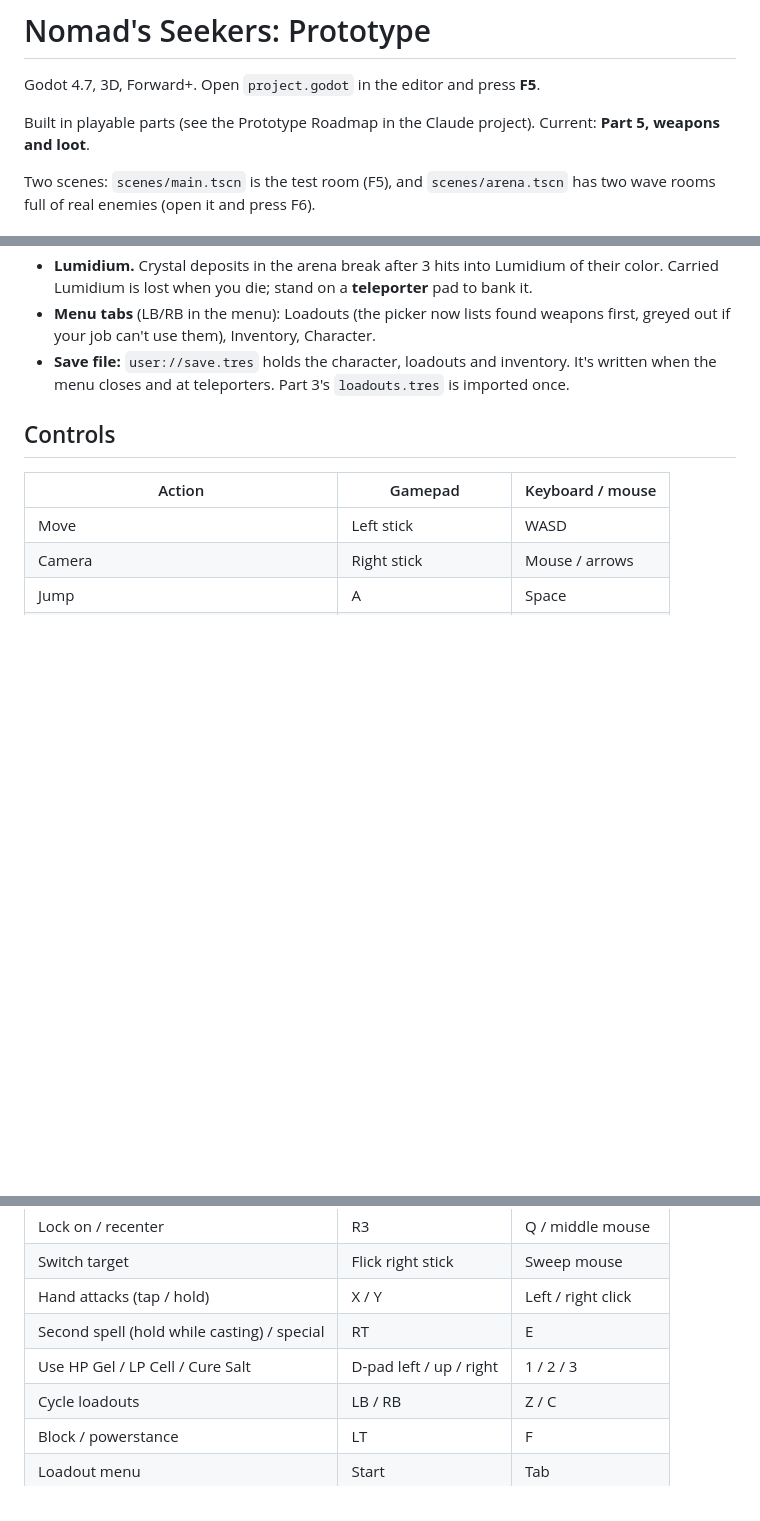
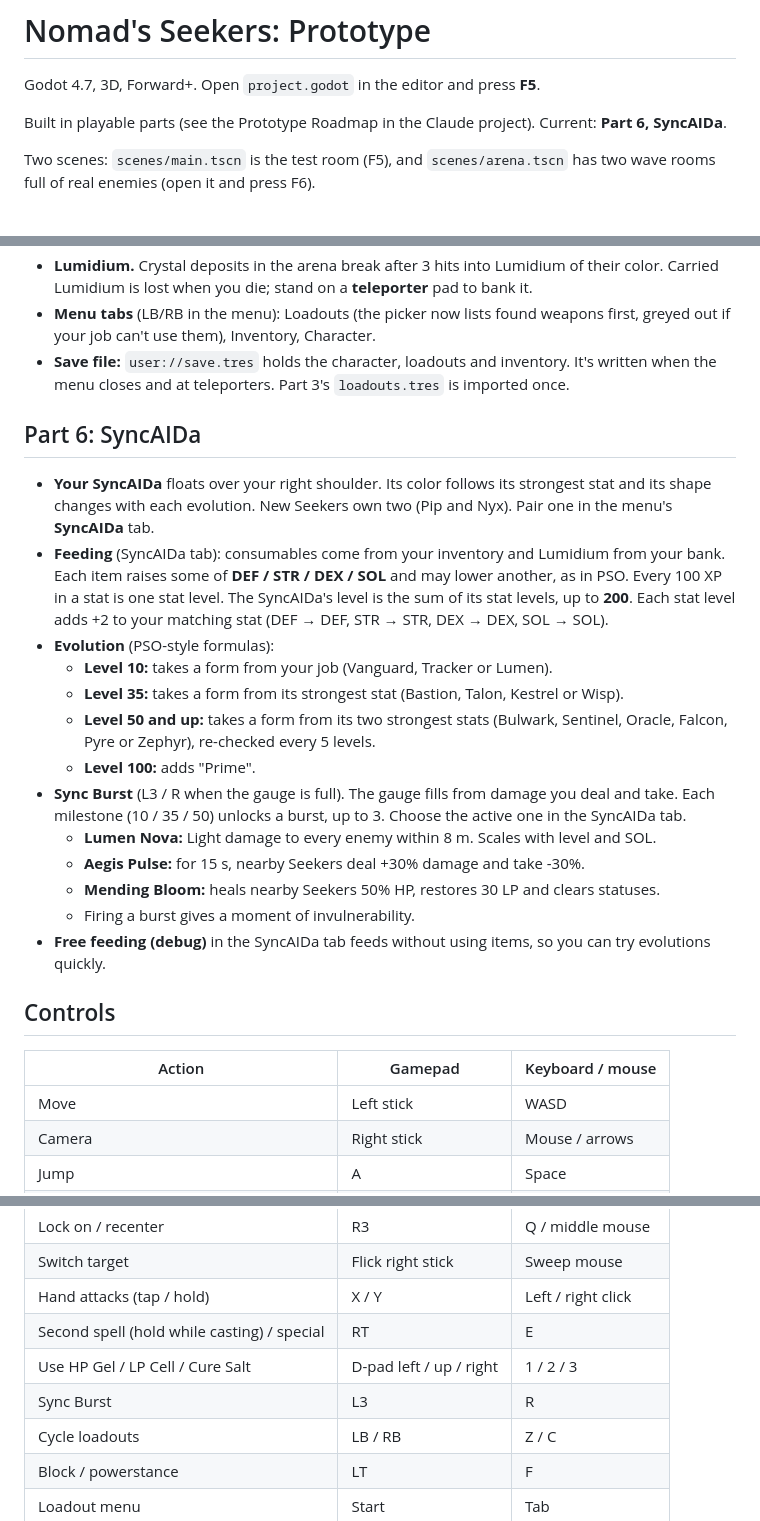
Before and after one commit to GLorenz90/Nomad-Seekers, a Markdown page: README.md, 3 parts joined by grey strips. GitHub-like rendering; blank space fills up the shorter version.

Commit message:
Part 6: SyncAIDa feeding, evolution and Sync Bursts
- SyncAIDaData: DEF/STR/DEX/SOL stat XP from feeding, level to 200,
  PSO-style forms at 10/35/50+ and Prime at 100, bursts unlocked at
  each milestone (one active)
- Companion follows the Seeker, adds its stats, fills the gauge from
  damage dealt and taken, fires on L3: Lumen Nova, Aegis Pulse,
  Mending Bloom
- Owning several and pairing one; saved in SaveData
- Menu SyncAIDa tab, HUD gauge; syncaida_test.gd (33 checks)

Co-Authored-By: Claude Opus 5.5 <noreply@anthropic.com>
Claude-Session: https://claude.ai/code/session_0158GMUbAThobuu7yWuNoptn

```diff
--- a/README.md
+++ b/README.md
@@ -2,7 +2,7 @@
 
 Godot 4.7, 3D, Forward+. Open `project.godot` in the editor and press **F5**.
 
-Built in playable parts (see the Prototype Roadmap in the Claude project). Current: **Part 5, weapons and loot**.
+Built in playable parts (see the Prototype Roadmap in the Claude project). Current: **Part 6, SyncAIDa**.
 
 Two scenes: `scenes/main.tscn` is the test room (F5), and `scenes/arena.tscn` has two wave rooms full of real enemies (open it and press F6).
 
@@ -82,6 +82,21 @@ Two scenes: `scenes/main.tscn` is the test room (F5), and `scenes/arena.tscn` ha
 - **Menu tabs** (LB/RB in the menu): Loadouts (the picker now lists found weapons first, greyed out if your job can't use them), Inventory, Character.
 - **Save file:** `user://save.tres` holds the character, loadouts and inventory. It's written when the menu closes and at teleporters. Part 3's `loadouts.tres` is imported once.
 
+## Part 6: SyncAIDa
+- **Your SyncAIDa** floats over your right shoulder. Its color follows its strongest stat and its shape changes with each evolution. New Seekers own two (Pip and Nyx). Pair one in the menu's **SyncAIDa** tab.
+- **Feeding** (SyncAIDa tab): consumables come from your inventory and Lumidium from your bank. Each item raises some of **DEF / STR / DEX / SOL** and may lower another, as in PSO. Every 100 XP in a stat is one stat level. The SyncAIDa's level is the sum of its stat levels, up to **200**. Each stat level adds +2 to your matching stat (DEF → DEF, STR → STR, DEX → DEX, SOL → SOL).
+- **Evolution** (PSO-style formulas):
+  - **Level 10:** takes a form from your job (Vanguard, Tracker or Lumen).
+  - **Level 35:** takes a form from its strongest stat (Bastion, Talon, Kestrel or Wisp).
+  - **Level 50 and up:** takes a form from its two strongest stats (Bulwark, Sentinel, Oracle, Falcon, Pyre or Zephyr), re-checked every 5 levels.
+  - **Level 100:** adds "Prime".
+- **Sync Burst** (L3 / R when the gauge is full). The gauge fills from damage you deal and take. Each milestone (10 / 35 / 50) unlocks a burst, up to 3. Choose the active one in the SyncAIDa tab.
+  - **Lumen Nova:** Light damage to every enemy within 8 m. Scales with level and SOL.
+  - **Aegis Pulse:** for 15 s, nearby Seekers deal +30% damage and take -30%.
+  - **Mending Bloom:** heals nearby Seekers 50% HP, restores 30 LP and clears statuses.
+  - Firing a burst gives a moment of invulnerability.
+- **Free feeding (debug)** in the SyncAIDa tab feeds without using items, so you can try evolutions quickly.
+
 ## Controls
 | Action | Gamepad | Keyboard / mouse |
 |---|---|---|
@@ -94,6 +109,7 @@ Two scenes: `scenes/main.tscn` is the test room (F5), and `scenes/arena.tscn` ha
 | Hand attacks (tap / hold) | X / Y | Left / right click |
 | Second spell (hold while casting) / special | RT | E |
 | Use HP Gel / LP Cell / Cure Salt | D-pad left / up / right | 1 / 2 / 3 |
+| Sync Burst | L3 | R |
 | Cycle loadouts | LB / RB | Z / C |
 | Block / powerstance | LT | F |
 | Loadout menu | Start | Tab |
```
Also changed, not shown: other parts of README.md (+4 -0 lines), docs/screenshots/part6_menu.png (added), docs/screenshots/part6_nova.png (added), 14 other files.
